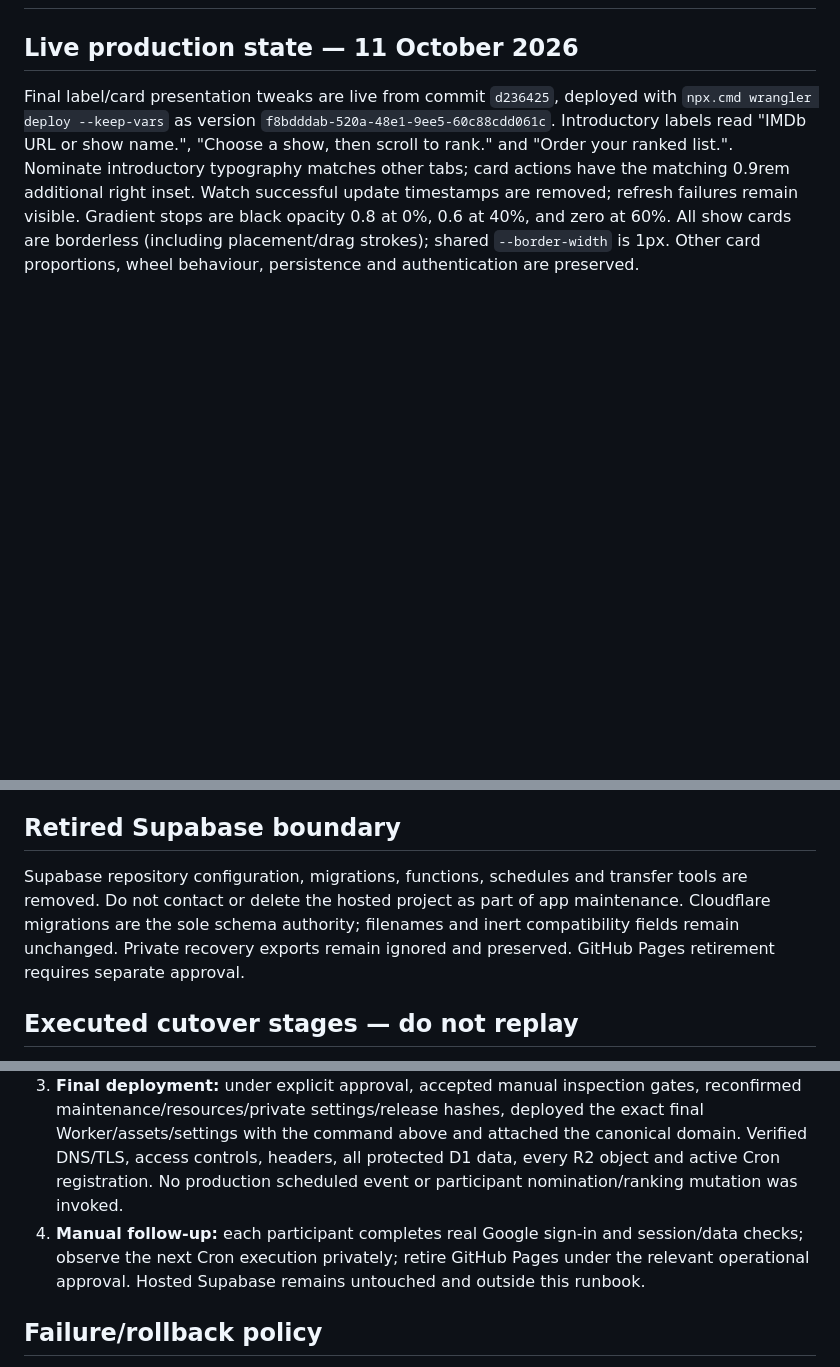
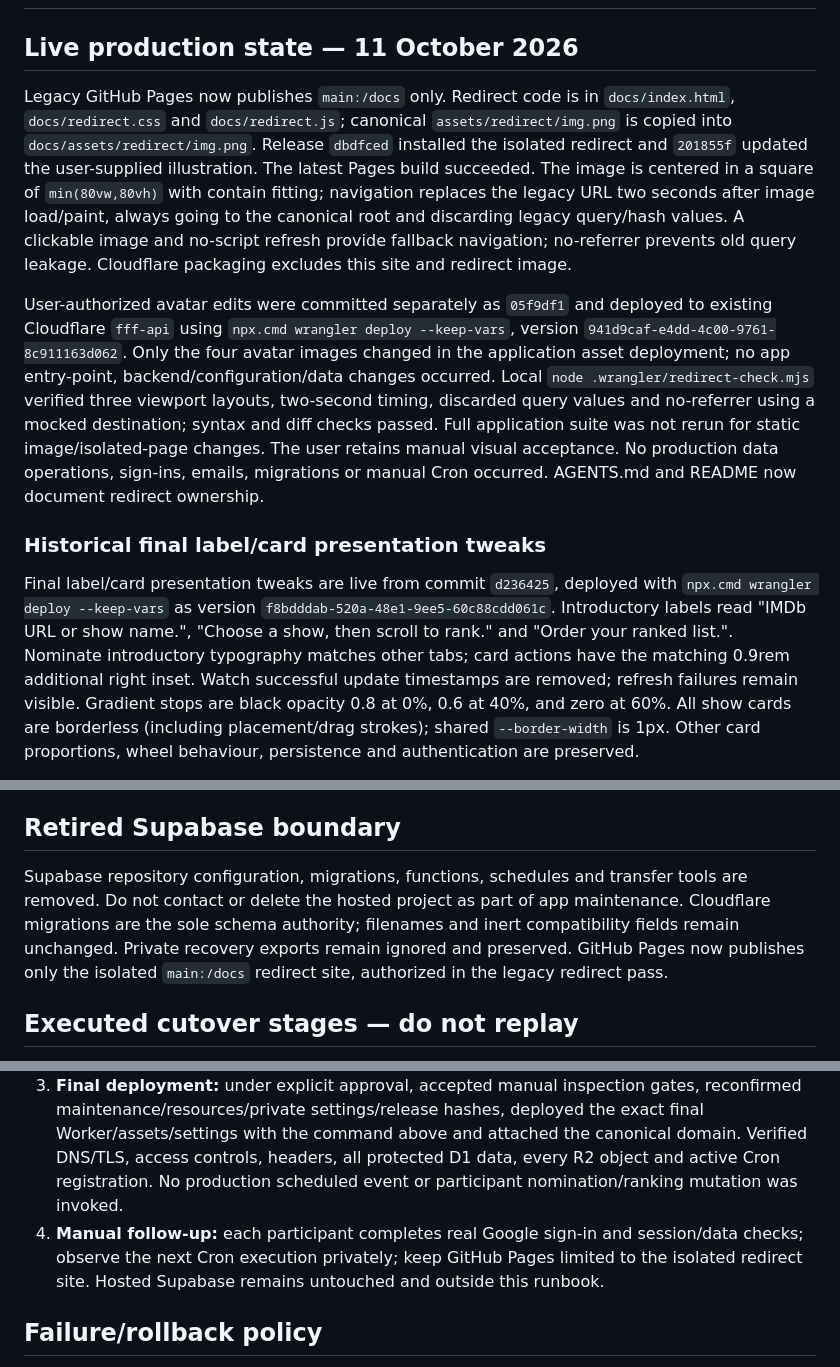
Before and after one commit to N-Plus-Plus/FFF, a Markdown page: cloudflare/DEPLOYMENT.md, 3 parts joined by grey strips. GitHub-like rendering; blank space fills up the shorter version.

Commit message:
Record legacy Pages redirect and avatar release

```diff
--- a/cloudflare/DEPLOYMENT.md
+++ b/cloudflare/DEPLOYMENT.md
@@ -1,6 +1,12 @@
 # Wire Wednesday deployment and access runbook
 
 ## Live production state — 11 October 2026
+
+Legacy GitHub Pages now publishes `main:/docs` only. Redirect code is in `docs/index.html`, `docs/redirect.css` and `docs/redirect.js`; canonical `assets/redirect/img.png` is copied into `docs/assets/redirect/img.png`. Release `dbdfced` installed the isolated redirect and `201855f` updated the user-supplied illustration. The latest Pages build succeeded. The image is centered in a square of `min(80vw,80vh)` with contain fitting; navigation replaces the legacy URL two seconds after image load/paint, always going to the canonical root and discarding legacy query/hash values. A clickable image and no-script refresh provide fallback navigation; no-referrer prevents old query leakage. Cloudflare packaging excludes this site and redirect image.
+
+User-authorized avatar edits were committed separately as `05f9df1` and deployed to existing Cloudflare `fff-api` using `npx.cmd wrangler deploy --keep-vars`, version `941d9caf-e4dd-4c00-9761-8c911163d062`. Only the four avatar images changed in the application asset deployment; no app entry-point, backend/configuration/data changes occurred. Local `node .wrangler/redirect-check.mjs` verified three viewport layouts, two-second timing, discarded query values and no-referrer using a mocked destination; syntax and diff checks passed. Full application suite was not rerun for static image/isolated-page changes. The user retains manual visual acceptance. No production data operations, sign-ins, emails, migrations or manual Cron occurred. AGENTS.md and README now document redirect ownership.
+
+### Historical final label/card presentation tweaks
 
 Final label/card presentation tweaks are live from commit `d236425`, deployed with `npx.cmd wrangler deploy --keep-vars` as version `f8bdddab-520a-48e1-9ee5-60c88cdd061c`. Introductory labels read "IMDb URL or show name.", "Choose a show, then scroll to rank." and "Order your ranked list.". Nominate introductory typography matches other tabs; card actions have the matching 0.9rem additional right inset. Watch successful update timestamps are removed; refresh failures remain visible. Gradient stops are black opacity 0.8 at 0%, 0.6 at 40%, and zero at 60%. All show cards are borderless (including placement/drag strokes); shared `--border-width` is 1px. Other card proportions, wheel behaviour, persistence and authentication are preserved.
 
@@ -289,14 +295,14 @@ Restore access only by deploying the reviewed Google-only application/config/ass
 
 ## Retired Supabase boundary
 
-Supabase repository configuration, migrations, functions, schedules and transfer tools are removed. Do not contact or delete the hosted project as part of app maintenance. Cloudflare migrations are the sole schema authority; filenames and inert compatibility fields remain unchanged. Private recovery exports remain ignored and preserved. GitHub Pages retirement requires separate approval.
+Supabase repository configuration, migrations, functions, schedules and transfer tools are removed. Do not contact or delete the hosted project as part of app maintenance. Cloudflare migrations are the sole schema authority; filenames and inert compatibility fields remain unchanged. Private recovery exports remain ignored and preserved. GitHub Pages now publishes only the isolated `main:/docs` redirect site, authorized in the legacy redirect pass.
 
 ## Executed cutover stages — do not replay
 
 1. **Stage 1:** verified resource identities; deployed universal closed-access maintenance; froze D1/R2 writes; retained original Worker settings/source/recovery bookmark; independently validated complete D1 and all 48 R2 objects. Use the preserved originals for comparison, never overwrite them with new exports.
 2. **Stage 2:** verified off-device copies; passed the exact-release local checks and secret-aware dry-run; applied only migrations 0004–0006 sequentially; independently verified four reviewed preapprovals without claimed subjects; prepared two-setting secrets file and post-migration recovery export. No final app/domain was deployed in this stage.
 3. **Final deployment:** under explicit approval, accepted manual inspection gates, reconfirmed maintenance/resources/private settings/release hashes, deployed the exact final Worker/assets/settings with the command above and attached the canonical domain. Verified DNS/TLS, access controls, headers, all protected D1 data, every R2 object and active Cron registration. No production scheduled event or participant nomination/ranking mutation was invoked.
-4. **Manual follow-up:** each participant completes real Google sign-in and session/data checks; observe the next Cron execution privately; retire GitHub Pages under the relevant operational approval. Hosted Supabase remains untouched and outside this runbook.
+4. **Manual follow-up:** each participant completes real Google sign-in and session/data checks; observe the next Cron execution privately; keep GitHub Pages limited to the isolated redirect site. Hosted Supabase remains untouched and outside this runbook.
 
 ## Failure/rollback policy
 
```
